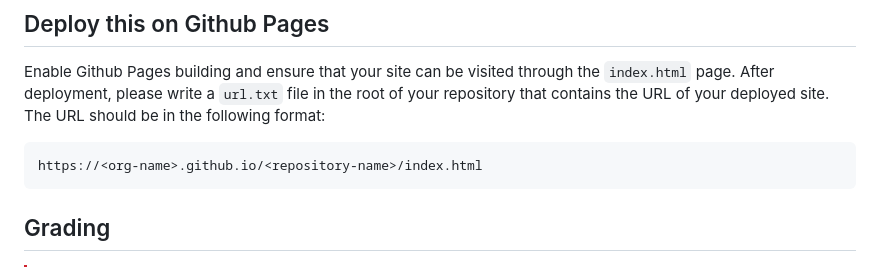
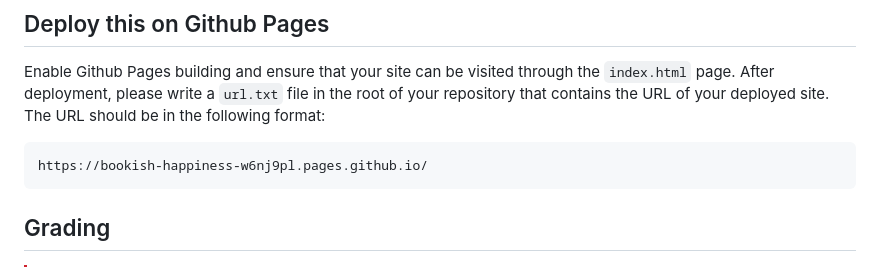
Before and after one commit to UTSC-CSCC09-Programming-on-the-Web/a4-AhmadHakim2004, a Markdown page: README.md, the part around the change. Rendered like a GitHub page.

Commit message:
Add url.text

````diff
--- a/README.md
+++ b/README.md
@@ -158,7 +158,7 @@ Enable Github Pages building and ensure that your site can be visited through th
 write a `url.txt` file in the root of your repository that contains the URL of your deployed site. The URL should be in the following format:
 
 ```
-https://<org-name>.github.io/<repository-name>/index.html
+https://bookish-happiness-w6nj9pl.pages.github.io/
 ```
 
 ## Grading
````
